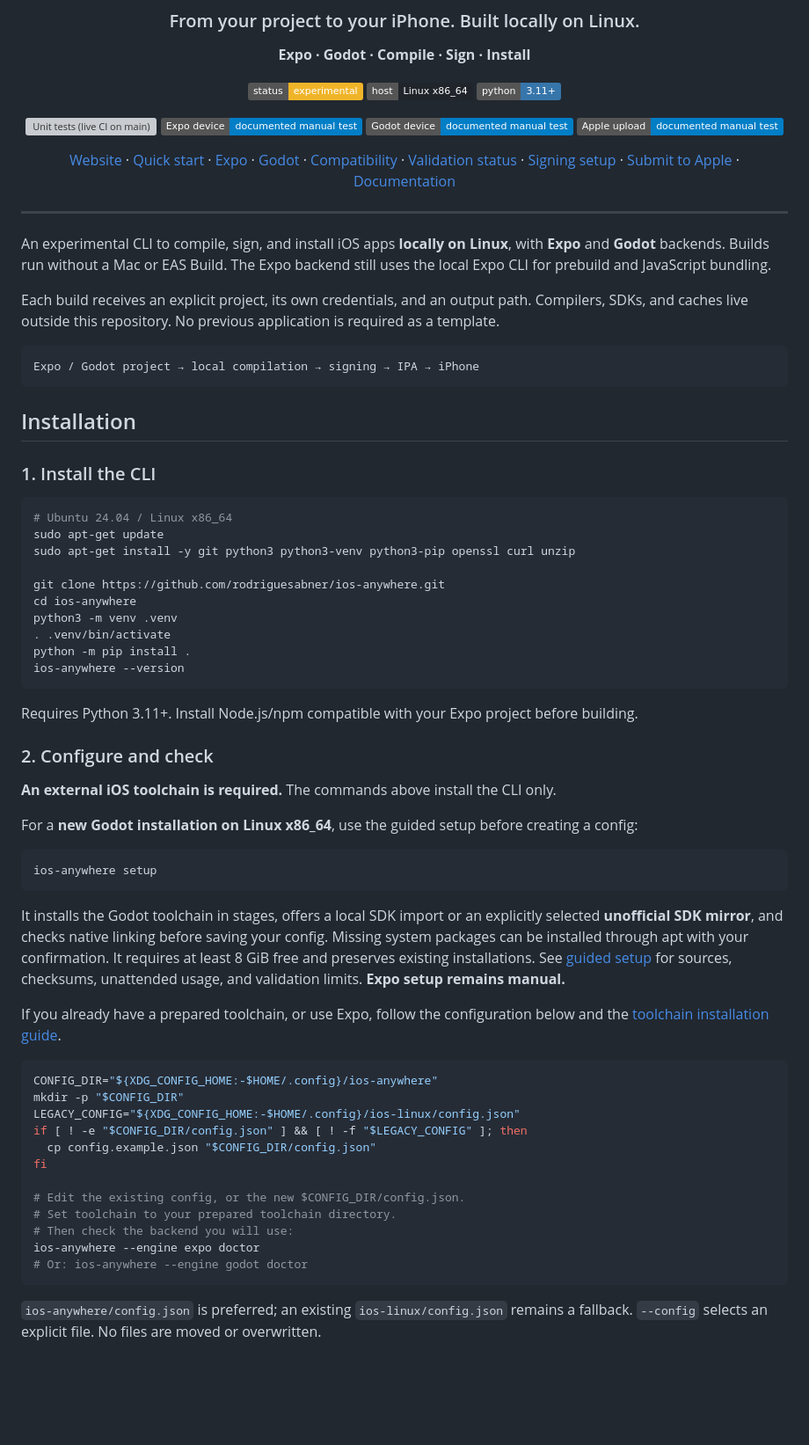
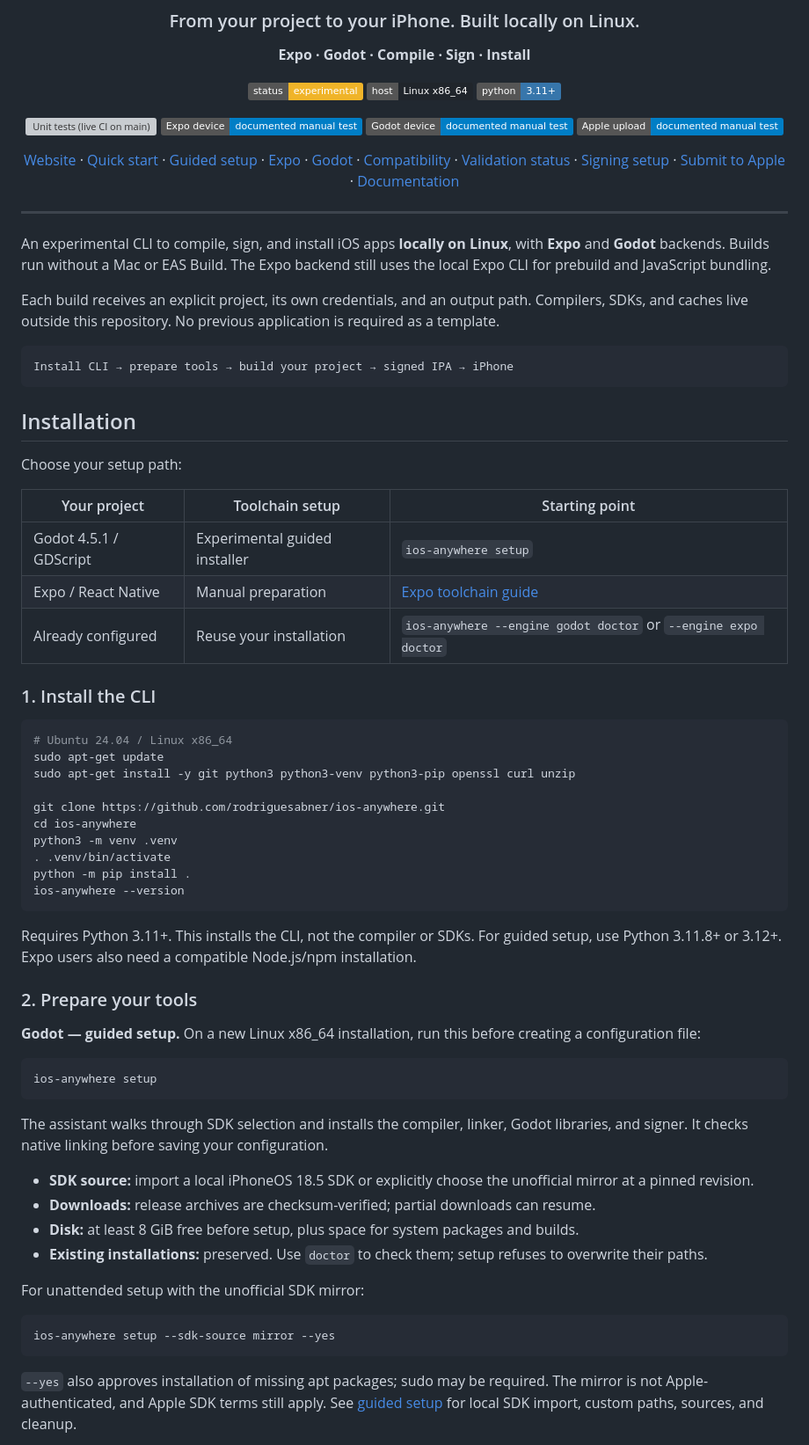
Before and after one commit to rodriguesabner/ios-anywhere, a Markdown page: README.md, the part around one of its changes. Shown at 88% size. Drawn GitHub-style; badges without logos; blank space fills up the shorter version; grey boxes are pictures that could not be loaded.

Commit message:
docs: simplify installation and highlight guided setup

````diff
--- a/README.md
+++ b/README.md
@@ -15,7 +15,7 @@
 [![Godot device: documented manual test](https://img.shields.io/badge/Godot_device-documented_manual_test-007ec6)](docs/validation.md#device-tests)
 [![Apple upload: documented manual test](https://img.shields.io/badge/Apple_upload-documented_manual_test-007ec6)](docs/validation.md#apple-upload-example-cs-callouts)
 
-[Website](https://rodriguesabner.github.io/ios-anywhere/) · [Quick start](#installation) · [Expo](#expo) · [Godot](#godot) · [Compatibility](#compatibility) · [Validation status](#validation-status) · [Signing setup](#signing-setup-and-device-preparation) · [Submit to Apple](#submit-to-apple) · [Documentation](#documentation)
+[Website](https://rodriguesabner.github.io/ios-anywhere/) · [Quick start](#installation) · [Guided setup](docs/setup.md) · [Expo](#expo) · [Godot](#godot) · [Compatibility](#compatibility) · [Validation status](#validation-status) · [Signing setup](#signing-setup-and-device-preparation) · [Submit to Apple](#submit-to-apple) · [Documentation](#documentation)
 
 </div>
 
@@ -26,10 +26,18 @@ An experimental CLI to compile, sign, and install iOS apps **locally on Linux**,
 Each build receives an explicit project, its own credentials, and an output path. Compilers, SDKs, and caches live outside this repository. No previous application is required as a template.
 
 ```text
-Expo / Godot project → local compilation → signing → IPA → iPhone
+Install CLI → prepare tools → build your project → signed IPA → iPhone
 ```
 
 ## Installation
+
+Choose your setup path:
+
+| Your project | Toolchain setup | Starting point |
+| --- | --- | --- |
+| Godot 4.5.1 / GDScript | Experimental guided installer | `ios-anywhere setup` |
+| Expo / React Native | Manual preparation | [Expo toolchain guide](docs/installation.md#2-prepare-the-external-toolchain) |
+| Already configured | Reuse your installation | `ios-anywhere --engine godot doctor` or `--engine expo doctor` |
 
 ### 1. Install the CLI
 
@@ -46,36 +54,28 @@ python -m pip install .
 ios-anywhere --version
 ```
 
-Requires Python 3.11+. Install Node.js/npm compatible with your Expo project before building.
+Requires Python 3.11+. This installs the CLI, not the compiler or SDKs. For guided setup, use Python 3.11.8+ or 3.12+. Expo users also need a compatible Node.js/npm installation.
 
-### 2. Configure and check
+### 2. Prepare your tools
 
-**An external iOS toolchain is required.** The commands above install the CLI only.
-
-For a **new Godot installation on Linux x86_64**, use the guided setup before creating a config:
+**Godot — guided setup.** On a new Linux x86_64 installation, run this before creating a configuration file:
 
 ```sh
 ios-anywhere setup
 ```
 
-It installs the Godot toolchain in stages, offers a local SDK import or an explicitly selected **unofficial SDK mirror**, and checks native linking before saving your config. Missing system packages can be installed through apt with your confirmation. It requires at least 8 GiB free and preserves existing installations. See [guided setup](docs/setup.md) for sources, checksums, unattended usage, and validation limits. **Expo setup remains manual.**
+The assistant walks through SDK selection and installs the compiler, linker, Godot libraries, and signer. It checks native linking before saving your configuration.
 
-If you already have a prepared toolchain, or use Expo, follow the configuration below and the [toolchain installation guide](docs/installation.md#2-prepare-the-external-toolchain).
+- **SDK source:** import a local iPhoneOS 18.5 SDK or explicitly choose the unofficial mirror at a pinned revision.
+- **Downloads:** release archives are checksum-verified; partial downloads can resume.
+- **Disk:** at least 8 GiB free before setup, plus space for system packages and builds.
+- **Existing installations:** preserved. Use `doctor` to check them; setup refuses to overwrite their paths.
+
+For unattended setup with the unofficial SDK mirror:
 
 ```sh
-CONFIG_DIR="${XDG_CONFIG_HOME:-$HOME/.config}/ios-anywhere"
-mkdir -p "$CONFIG_DIR"
-LEGACY_CONFIG="${XDG_CONFIG_HOME:-$HOME/.config}/ios-linux/config.json"
-if [ ! -e "$CONFIG_DIR/config.json" ] && [ ! -f "$LEGACY_CONFIG" ]; then
-  cp config.example.json "$CONFIG_DIR/config.json"
-fi
-
-# Edit the existing config, or the new $CONFIG_DIR/config.json.
-# Set toolchain to your prepared toolchain directory.
-# Then check the backend you will use:
-ios-anywhere --engine expo doctor
-# Or: ios-anywhere --engine godot doctor
+ios-anywhere setup --sdk-source mirror --yes
 ```
 
-`ios-anywhere/config.json` is preferred; an existing `ios-linux/config.json` remains a fallback. `--config` selects an explicit file. No files are moved or overwritten.
+`--yes` also approves installation of missing apt packages; sudo may be required. The mirror is not Apple-authenticated, and Apple SDK terms still apply. See [guided setup](docs/setup.md) for local SDK import, custom paths, sources, and cleanup.
 
````
Also changed, not shown: other parts of README.md (+18 -3 lines).
